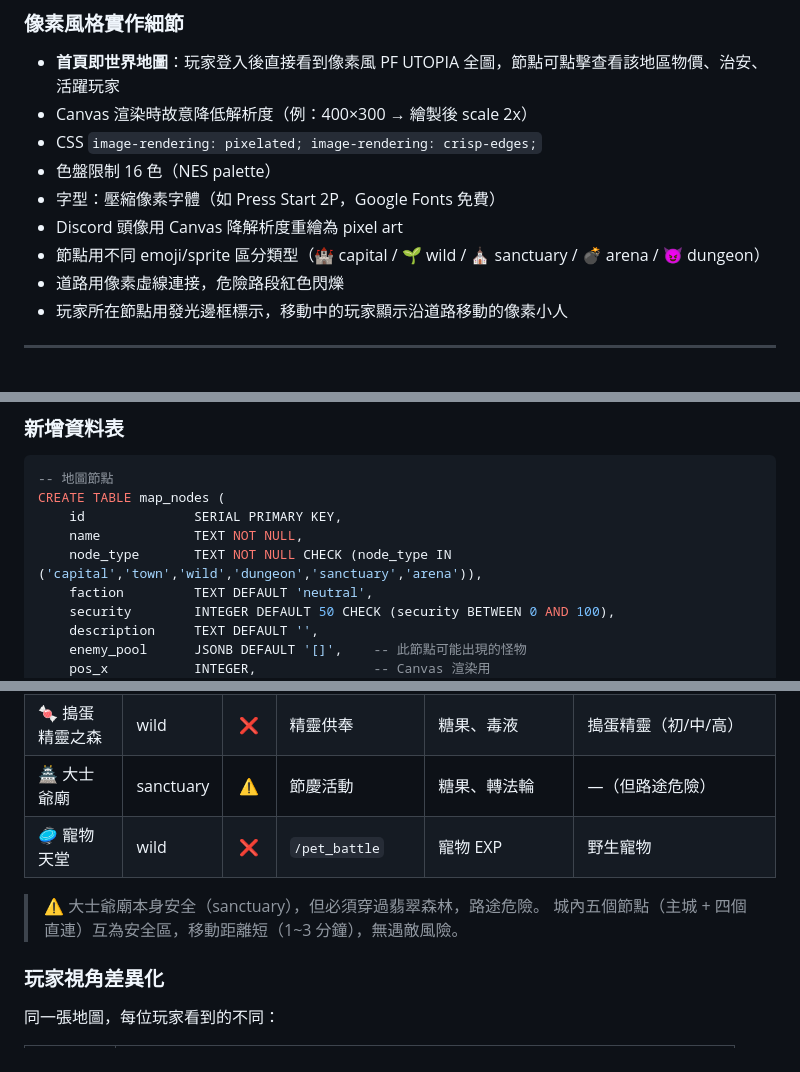
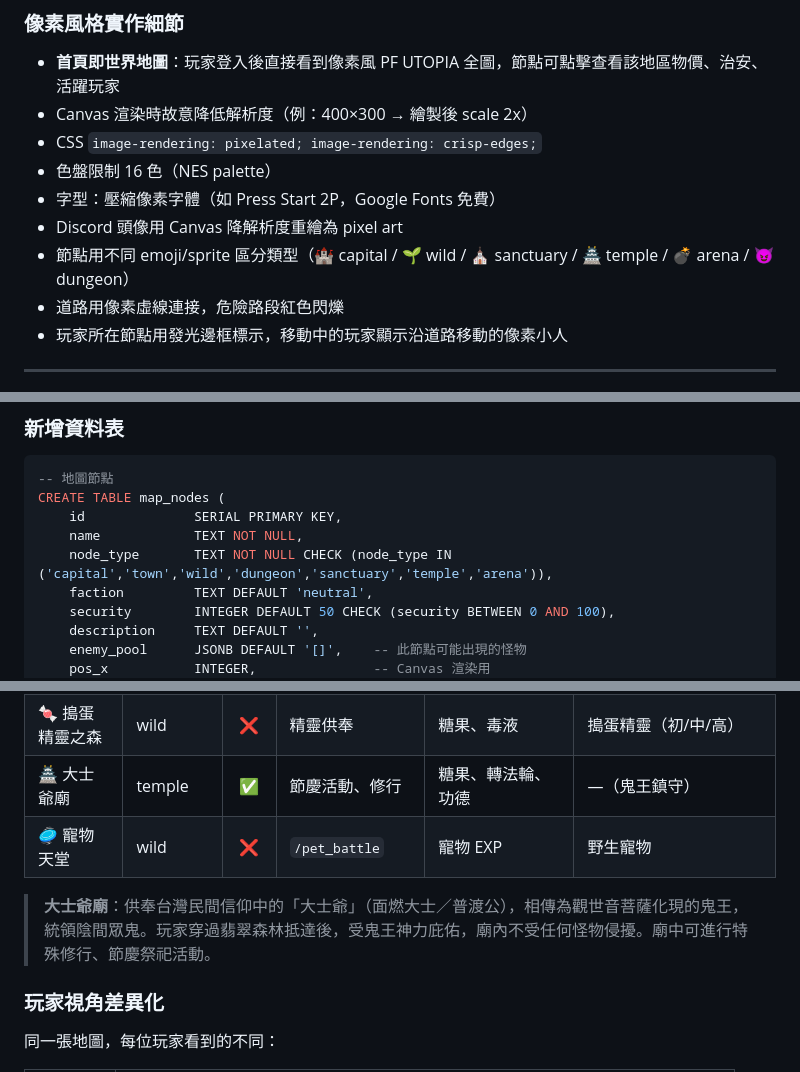
Before and after one commit to ycair/PF-UTOPIA, a Markdown page: note/feature-update.md, 3 parts joined by grey strips. Drawn GitHub-style.

Commit message:
Add 大士爺廟 lore: 鬼王保護, temple node type

```diff
--- a/note/feature-update.md
+++ b/note/feature-update.md
@@ -251,7 +251,7 @@ CREATE TABLE user_sessions (
 - 色盤限制 16 色（NES palette）
 - 字型：壓縮像素字體（如 Press Start 2P，Google Fonts 免費）
 - Discord 頭像用 Canvas 降解析度重繪為 pixel art
-- 節點用不同 emoji/sprite 區分類型（🏰 capital / 🌱 wild / ⛪ sanctuary / 💣 arena / 😈 dungeon）
+- 節點用不同 emoji/sprite 區分類型（🏰 capital / 🌱 wild / ⛪ sanctuary / 🏯 temple / 💣 arena / 😈 dungeon）
 - 道路用像素虛線連接，危險路段紅色閃爍
 - 玩家所在節點用發光邊框標示，移動中的玩家顯示沿道路移動的像素小人
 
@@ -293,7 +293,7 @@ CREATE TABLE user_sessions (
 CREATE TABLE map_nodes (
     id              SERIAL PRIMARY KEY,
     name            TEXT NOT NULL,
-    node_type       TEXT NOT NULL CHECK (node_type IN ('capital','town','wild','dungeon','sanctuary','arena')),
+    node_type       TEXT NOT NULL CHECK (node_type IN ('capital','town','wild','dungeon','sanctuary','temple','arena')),
     faction         TEXT DEFAULT 'neutral',
     security        INTEGER DEFAULT 50 CHECK (security BETWEEN 0 AND 100),
     description     TEXT DEFAULT '',
@@ -466,11 +466,10 @@ async def update_node_price(db, node_id, item_id):
 | 🌊 沿海小徑 | wild | ❌ | `/explore` 沿海 | 骨頭、魔石、毒液、緞帶 | 巨蟹、海妖 |
 | 😈 世界魔皇巢穴 | dungeon | ❌ | `/world_boss` | 緞帶、魔石（大量）、轉法輪 | 彩虹羊 |
 | 🍬 搗蛋精靈之森 | wild | ❌ | 精靈供奉 | 糖果、毒液 | 搗蛋精靈（初/中/高） |
-| 🏯 大士爺廟 | sanctuary | ⚠️ | 節慶活動 | 糖果、轉法輪 | —（但路途危險） |
+| 🏯 大士爺廟 | temple | ✅ | 節慶活動、修行 | 糖果、轉法輪、功德 | —（鬼王鎮守） |
 | 🥏 寵物天堂 | wild | ❌ | `/pet_battle` | 寵物 EXP | 野生寵物 |
 
-> ⚠️ 大士爺廟本身安全（sanctuary），但必須穿過翡翠森林，路途危險。
-> 城內五個節點（主城 + 四個直連）互為安全區，移動距離短（1~3 分鐘），無遇敵風險。
+> **大士爺廟**：供奉台灣民間信仰中的「大士爺」（面燃大士／普渡公），相傳為觀世音菩薩化現的鬼王，統領陰間眾鬼。玩家穿過翡翠森林抵達後，受鬼王神力庇佑，廟內不受任何怪物侵擾。廟中可進行特殊修行、節慶祭祀活動。
 
 ### 玩家視角差異化
 
```
Also changed, not shown: other parts of note/feature-update.md (+1 -1 lines).
